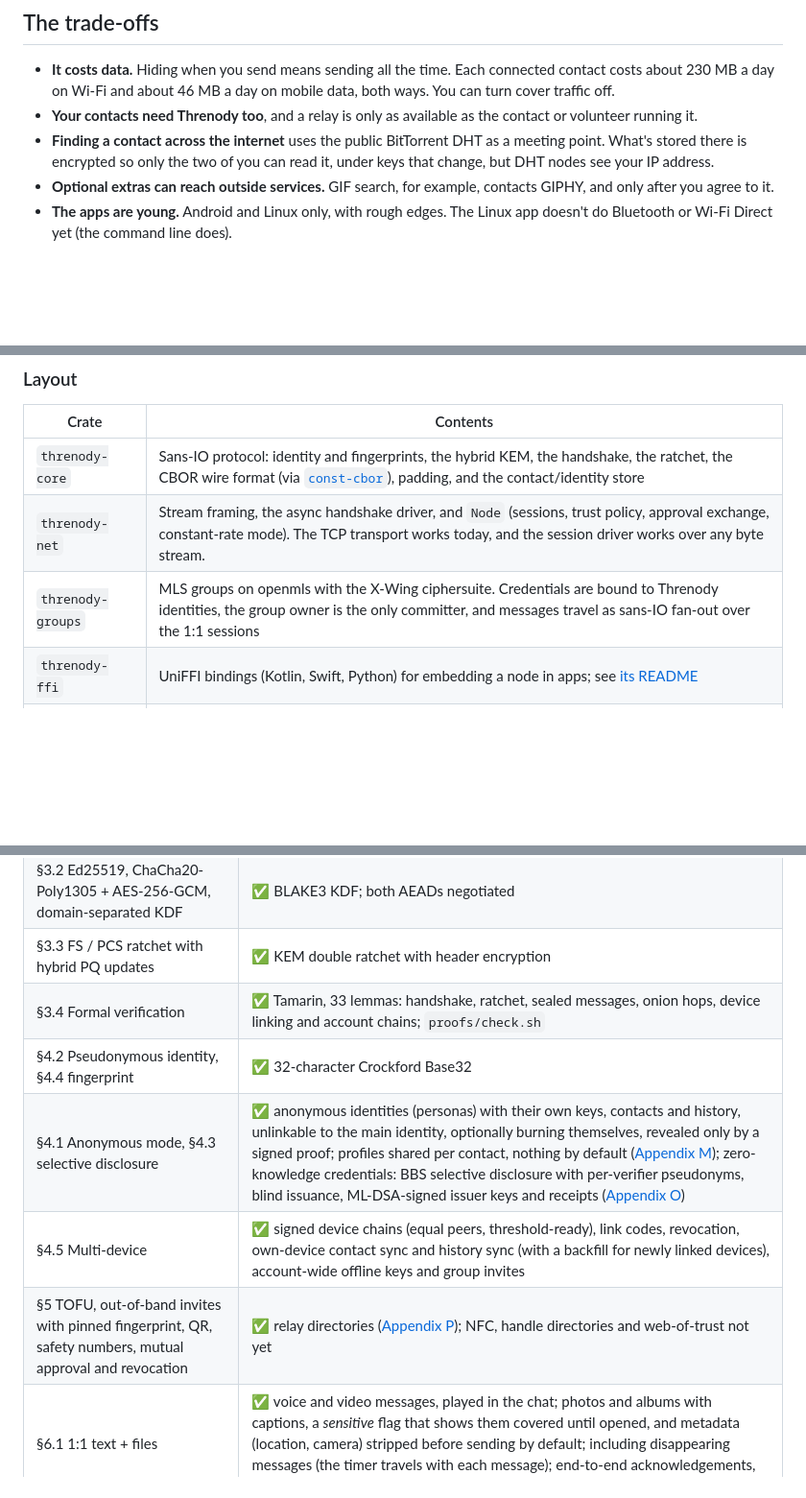
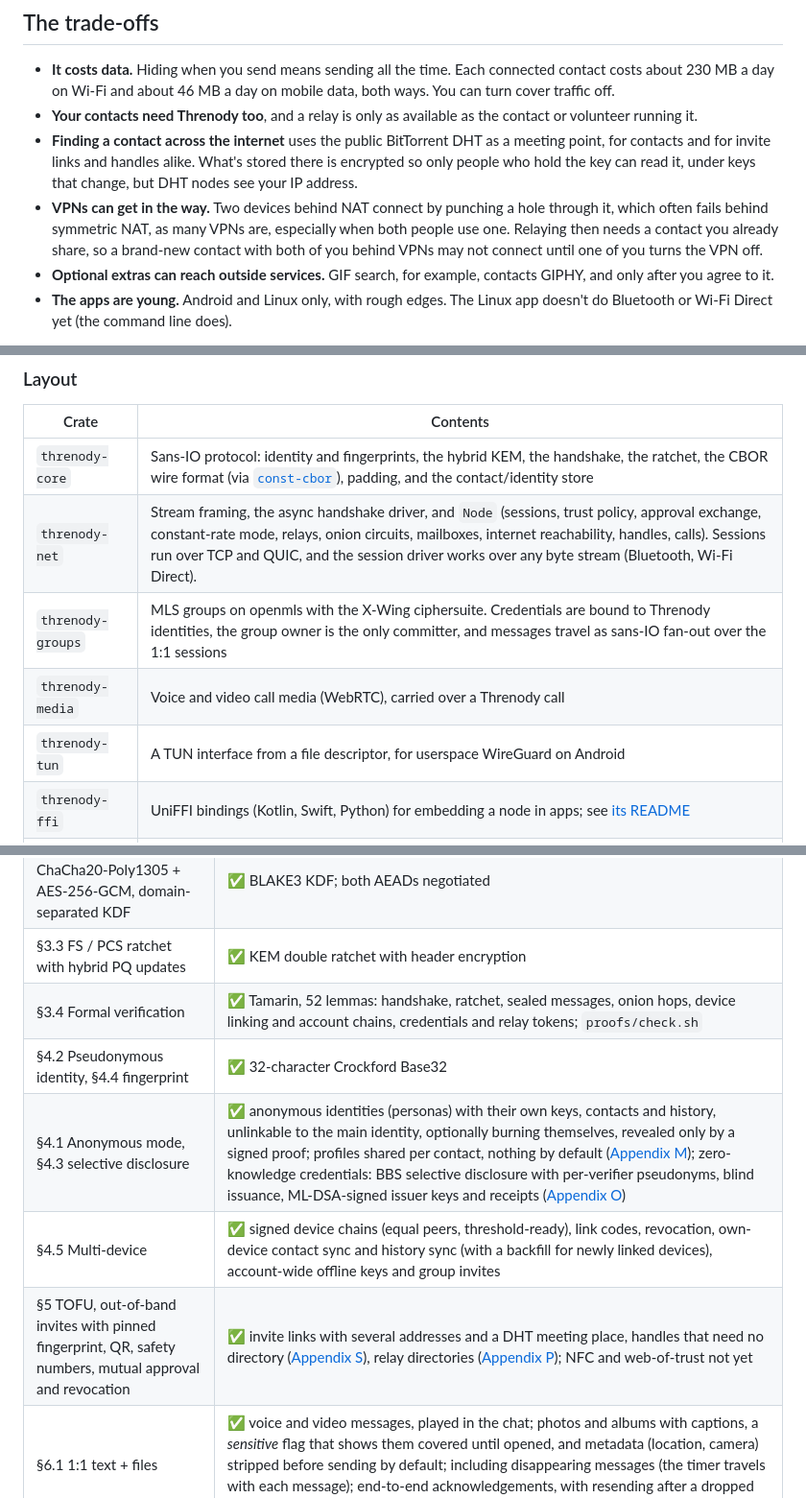
Before and after one commit to larrydewey/threnody, a Markdown page: README.md, 3 parts joined by grey strips. Shown at 96% size. Drawn GitHub-style; blank space fills up the shorter version.

Commit message:
docs(readme): invite links, internet reachability, VPN limits and current spec coverage

```diff
--- a/README.md
+++ b/README.md
@@ -51,7 +51,8 @@ A short comparison by threat, as fairly as we can put it. The other apps change
 
 - **It costs data.** Hiding when you send means sending all the time. Each connected contact costs about 230 MB a day on Wi-Fi and about 46 MB a day on mobile data, both ways. You can turn cover traffic off.
 - **Your contacts need Threnody too**, and a relay is only as available as the contact or volunteer running it.
-- **Finding a contact across the internet** uses the public BitTorrent DHT as a meeting point. What's stored there is encrypted so only the two of you can read it, under keys that change, but DHT nodes see your IP address.
+- **Finding a contact across the internet** uses the public BitTorrent DHT as a meeting point, for contacts and for invite links and handles alike. What's stored there is encrypted so only people who hold the key can read it, under keys that change, but DHT nodes see your IP address.
+- **VPNs can get in the way.** Two devices behind NAT connect by punching a hole through it, which often fails behind symmetric NAT, as many VPNs are, especially when both people use one. Relaying then needs a contact you already share, so a brand-new contact with both of you behind VPNs may not connect until one of you turns the VPN off.
 - **Optional extras can reach outside services.** GIF search, for example, contacts GIPHY, and only after you agree to it.
 - **The apps are young.** Android and Linux only, with rough edges. The Linux app doesn't do Bluetooth or Wi-Fi Direct yet (the command line does).
 
@@ -123,8 +126,10 @@ While listening, nodes send private UDP beacons that only mutually approved peer
 | Crate | Contents |
 |---|---|
 | `threnody-core` | Sans-IO protocol: identity and fingerprints, the hybrid KEM, the handshake, the ratchet, the CBOR wire format (via [`const-cbor`](https://crates.io/crates/const-cbor)), padding, and the contact/identity store |
-| `threnody-net` | Stream framing, the async handshake driver, and `Node` (sessions, trust policy, approval exchange, constant-rate mode). The TCP transport works today, and the session driver works over any byte stream. |
+| `threnody-net` | Stream framing, the async handshake driver, and `Node` (sessions, trust policy, approval exchange, constant-rate mode, relays, onion circuits, mailboxes, internet reachability, handles, calls). Sessions run over TCP and QUIC, and the session driver works over any byte stream (Bluetooth, Wi-Fi Direct). |
 | `threnody-groups` | MLS groups on openmls with the X-Wing ciphersuite. Credentials are bound to Threnody identities, the group owner is the only committer, and messages travel as sans-IO fan-out over the 1:1 sessions |
+| `threnody-media` | Voice and video call media (WebRTC), carried over a Threnody call |
+| `threnody-tun` | A TUN interface from a file descriptor, for userspace WireGuard on Android |
 | `threnody-ffi` | UniFFI bindings (Kotlin, Swift, Python) for embedding a node in apps; see [its README](crates/threnody-ffi/README.md) |
 | `threnody-cli` | The `threnody` binary |
 | `threnody-desktop` | A graphical messenger for the Linux desktop (GTK 4, libadwaita) in [`apps/linux`](apps/linux); see [its README](apps/linux/README.md) |
@@ -160,11 +165,11 @@ The normative details that the spec deferred are written up in [`docs/`](docs/):
 | §3.2 Hybrid KEM X25519 + ML-KEM-768 | ✅ X-Wing (draft-11), passes the official vectors |
 | §3.2 Ed25519, ChaCha20-Poly1305 + AES-256-GCM, domain-separated KDF | ✅ BLAKE3 KDF; both AEADs negotiated |
 | §3.3 FS / PCS ratchet with hybrid PQ updates | ✅ KEM double ratchet with header encryption |
-| §3.4 Formal verification | ✅ Tamarin, 33 lemmas: handshake, ratchet, sealed messages, onion hops, device linking and account chains; `proofs/check.sh` |
+| §3.4 Formal verification | ✅ Tamarin, 52 lemmas: handshake, ratchet, sealed messages, onion hops, device linking and account chains, credentials and relay tokens; `proofs/check.sh` |
 | §4.2 Pseudonymous identity, §4.4 fingerprint | ✅ 32-character Crockford Base32 |
 | §4.1 Anonymous mode, §4.3 selective disclosure | ✅ anonymous identities (personas) with their own keys, contacts and history, unlinkable to the main identity, optionally burning themselves, revealed only by a signed proof; profiles shared per contact, nothing by default ([Appendix M](docs/appendix-m-anonymity.md)); zero-knowledge credentials: BBS selective disclosure with per-verifier pseudonyms, blind issuance, ML-DSA-signed issuer keys and receipts ([Appendix O](docs/appendix-o-credentials.md)) |
 | §4.5 Multi-device | ✅ signed device chains (equal peers, threshold-ready), link codes, revocation, own-device contact sync and history sync (with a backfill for newly linked devices), account-wide offline keys and group invites |
-| §5 TOFU, out-of-band invites with pinned fingerprint, QR, safety numbers, mutual approval and revocation | ✅ relay directories ([Appendix P](docs/appendix-p-volunteer-relays.md)); NFC, handle directories and web-of-trust not yet |
+| §5 TOFU, out-of-band invites with pinned fingerprint, QR, safety numbers, mutual approval and revocation | ✅ invite links with several addresses and a DHT meeting place, handles that need no directory ([Appendix S](docs/appendix-s-handles.md)), relay directories ([Appendix P](docs/appendix-p-volunteer-relays.md)); NFC and web-of-trust not yet |
 | §6.1 1:1 text + files | ✅ voice and video messages, played in the chat; photos and albums with captions, a *sensitive* flag that shows them covered until opened, and metadata (location, camera) stripped before sending by default; including disappearing messages (the timer travels with each message); end-to-end acknowledgements, with resending after a dropped session or a restart |
 | §6.2 MLS groups | ✅ openmls with the X-Wing ciphersuite; text, files, photos, voice and video messages; owner-administered; encrypted persistence; members forward and hold messages for members who can't be reached directly |
 | §6.3 / §11 CBOR, versioning, unknown-field tolerance | ✅ |
```
Also changed, not shown: other parts of README.md (+10 -8 lines), crates/threnody-ffi/README.md (+2 -1 lines).
